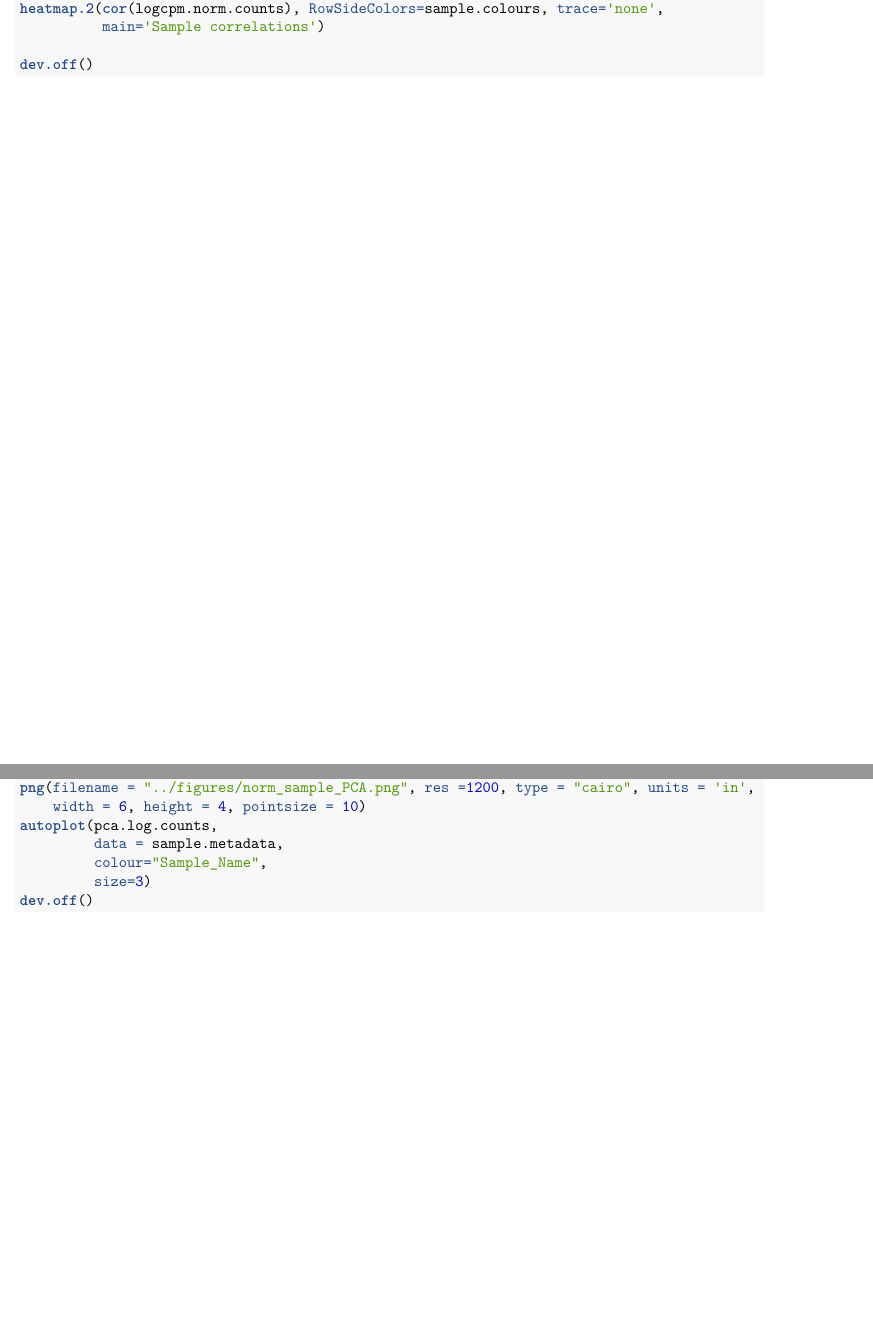
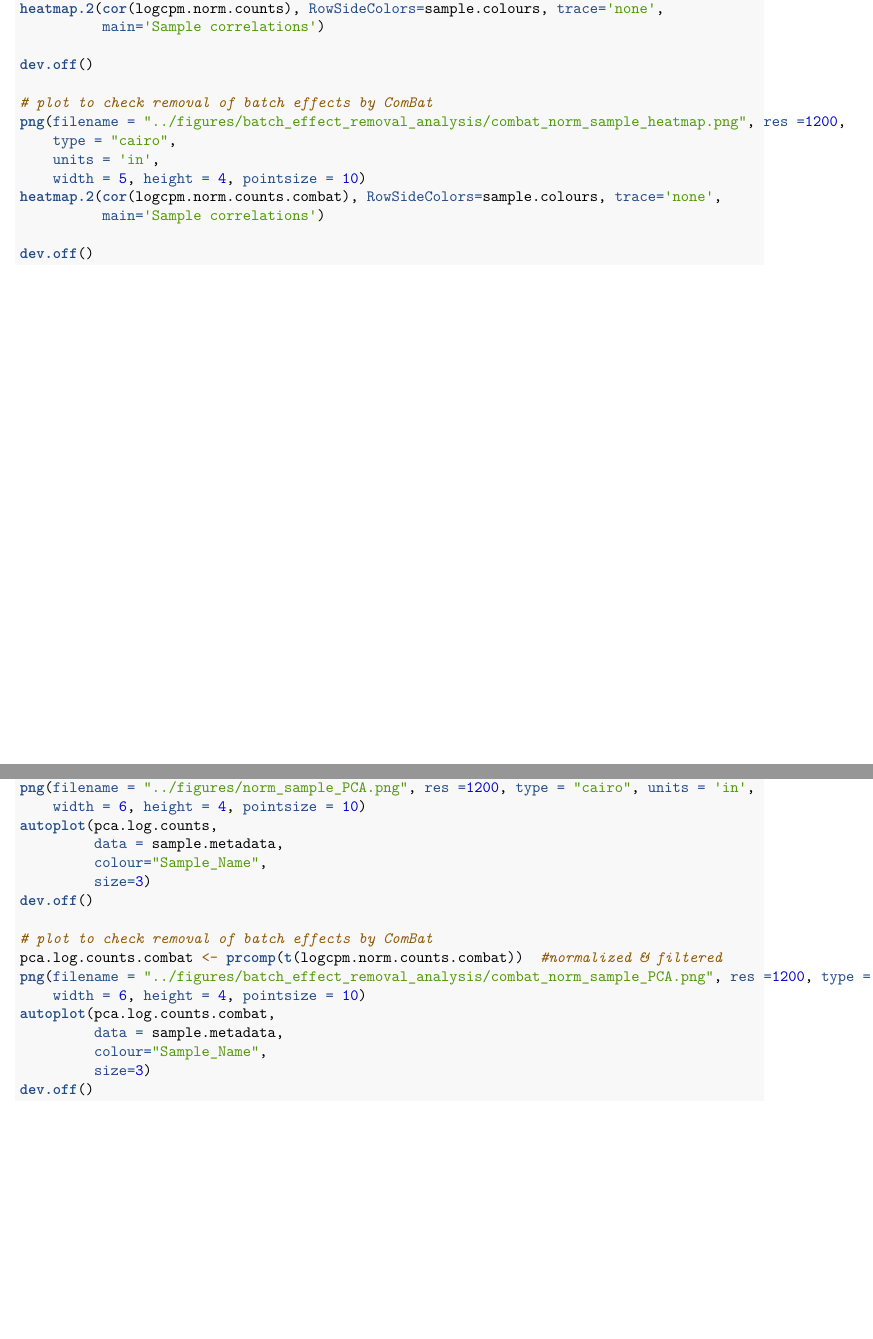
Before and after one commit to wanjauk/tbrucei_gcn, an R Markdown document (analysis/analysis.Rmd): two parts of pages 14 and 16 of 37, joined at a grey line, cut so that both start at the same text. Rendered offline with R 4.5, knitr and Pandoc, then LaTeX, with nearby package versions; some code elsewhere in the file could not run offline.

Commit message:
remove batch effects and make plots

```diff
--- a/analysis/analysis.Rmd
+++ b/analysis/analysis.Rmd
@@ -407,6 +415,16 @@ dev.off()
 png(filename = "../figures/norm_sample_heatmap.png", res =1200, type = "cairo", units = 'in',
     width = 5, height = 4, pointsize = 10)
 heatmap.2(cor(logcpm.norm.counts), RowSideColors=sample.colours, trace='none',
+          main='Sample correlations')
+
+dev.off()
+
+# plot to check removal of batch effects by ComBat
+png(filename = "../figures/batch_effect_removal_analysis/combat_norm_sample_heatmap.png", res =1200,
+    type = "cairo",
+    units = 'in',
+    width = 5, height = 4, pointsize = 10)
+heatmap.2(cor(logcpm.norm.counts.combat), RowSideColors=sample.colours, trace='none',
           main='Sample correlations')
 
 dev.off()
@@ -501,6 +519,16 @@ pca.log.counts <- prcomp(t(logcpm.norm.counts))  #normalized & filtered
 png(filename = "../figures/norm_sample_PCA.png", res =1200, type = "cairo", units = 'in',
     width = 6, height = 4, pointsize = 10)
 autoplot(pca.log.counts,
+         data = sample.metadata,
+         colour="Sample_Name",
+         size=3)
+dev.off()
+
+# plot to check removal of batch effects by ComBat
+pca.log.counts.combat <- prcomp(t(logcpm.norm.counts.combat))  #normalized & filtered
+png(filename = "../figures/batch_effect_removal_analysis/combat_norm_sample_PCA.png", res =1200, type = "cairo", units = 'in',
+    width = 6, height = 4, pointsize = 10)
+autoplot(pca.log.counts.combat,
          data = sample.metadata,
          colour="Sample_Name",
          size=3)
```
Also changed, not shown: figures/batch_effect_removal_analysis/combat_norm_sample_PCA.png (added), figures/batch_effect_removal_analysis/combat_norm_sample_heatmap.png (added), analysis/analysis.Rmd (10 more changed lines).
